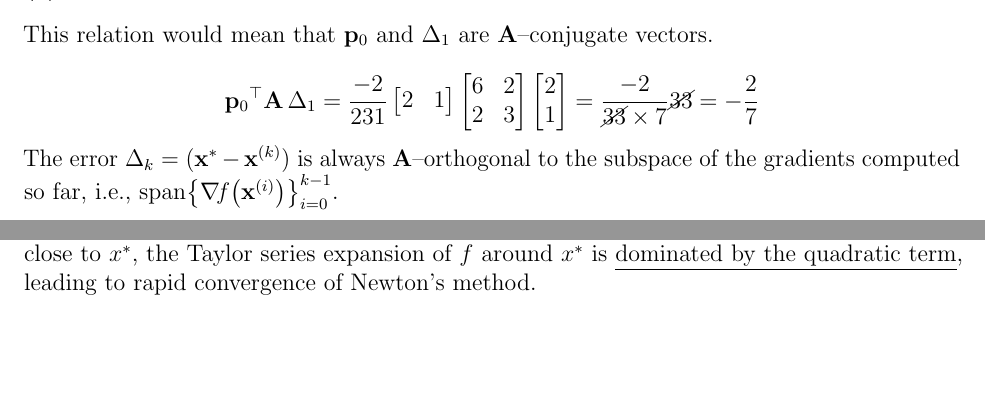
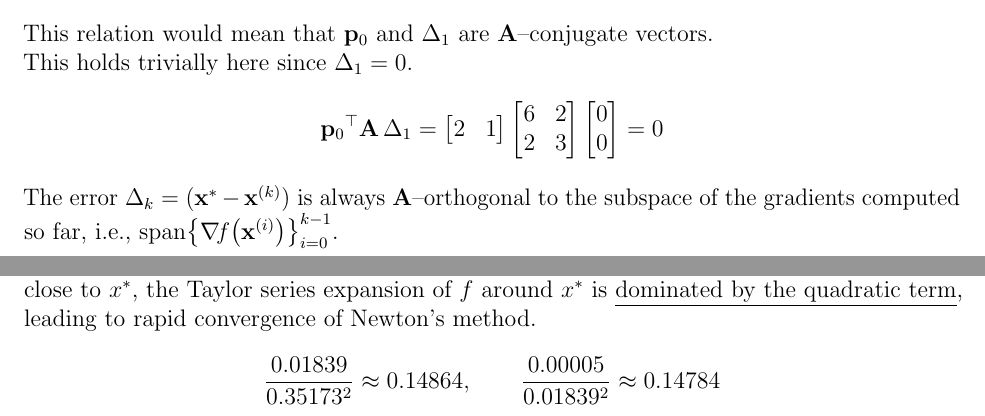
Before and after one commit to AshrithSagar/E0230-CMO-2025, a LaTeX document (Tutorials/Tutorial-3/TeX/main.tex, which reads Tutorials/Tutorial-3/TeX/sections/p1q3.tex, Tutorials/Tutorial-3/TeX/sections/p2q2.tex): two parts of pages 6 and 10 of 12, joined at a grey line, cut so that both start at the same text, the shorter picture padded with empty space. Compiled offline with pdfLaTeX.

Commit message:
♻️ T3

```diff
--- a/Tutorials/Tutorial-3/TeX/sections/p1q3.tex
+++ b/Tutorials/Tutorial-3/TeX/sections/p1q3.tex
@@ -174,10 +183,10 @@ Take
 
 This relation would mean that \( \p_0 \) and \( \Delta_1 \) are \( \A \)--conjugate vectors.
 
+This holds trivially here since \( \Delta_1 = 0 \).
 \begin{equation*}
     \qf{\p_0}{\A}[\Delta_1]
     =
-    \frac{-2}{231}
     \begin{bmatrix}
         2 & 1
     \end{bmatrix}
@@ -186,13 +195,11 @@ This relation would mean that \( \p_0 \) and \( \Delta_1 \) are \( \A \)--conjug
         2 & 3
     \end{bmatrix}
     \begin{bmatrix}
-        2 \\
-        1
+        0 \\
+        0
     \end{bmatrix}
     =
-    \frac{-2}{\cancel{33} \times 7} \cancel{33}
-    =
-    -\frac{2}{7}
+    0
 \end{equation*}
 
 The error \( \Delta_k = (\xstar - \x^k) \) is always \( \A \)--orthogonal to the subspace of the gradients computed so far, i.e., \( \spanset{\grad{f}{\x^i}}_{i = 0}^{k-1} \).
--- a/Tutorials/Tutorial-3/TeX/sections/p2q2.tex
+++ b/Tutorials/Tutorial-3/TeX/sections/p2q2.tex
@@ -118,3 +126,13 @@ Consider
 
 Yes, we observe quadratic convergence.
 This happens because once the iterates are sufficiently close to \( x^\ast \), the Taylor series expansion of \( f \) around \( x^\ast \) is \underline{dominated by the quadratic term}, leading to rapid convergence of Newton's method.
+
+\begin{equation*}
+    \frac{0.01839}{0.35173^2}
+    \approx
+    0.14864
+    , \qquad
+    \frac{0.00005}{0.01839^2}
+    \approx
+    0.14784
+\end{equation*}
```
Also changed, not shown: Tutorials/Tutorial-3/TeX/sections/p2q1.tex (+1 -1 lines), Tutorials/Tutorial-3/TeX/sections/p1q3.tex (25 more changed lines), Tutorials/Tutorial-3/TeX/sections/p2q2.tex (10 more changed lines).
